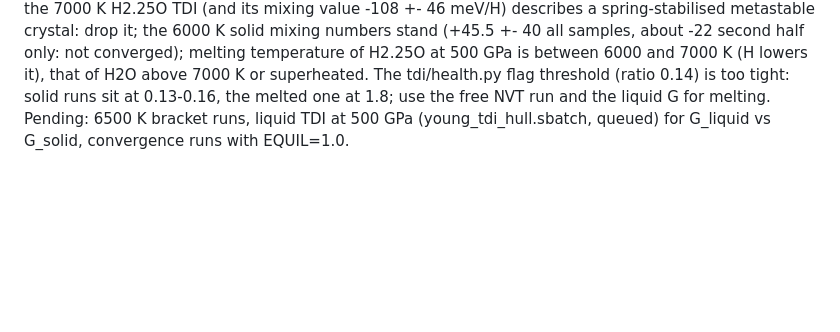
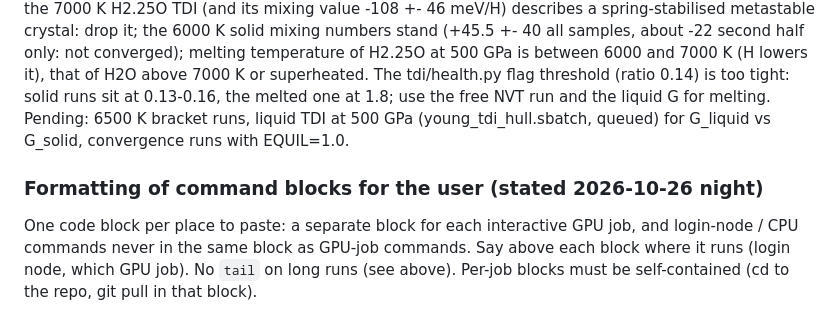
Before and after one commit to victornadenrobinson/H3O, a Markdown page: HANDOFF.md, the part around the change. Rendered like a GitHub page; blank space fills up the shorter version.

Commit message:
HANDOFF: one code block per job, login-node and GPU-job commands never mixed
Co-Authored-By: Claude Sonnet 5.5 <noreply@anthropic.com>
Claude-Session: https://claude.ai/code/session_01Rqzkn5zpBqZLc1vmKt3BqU

```diff
--- a/HANDOFF.md
+++ b/HANDOFF.md
@@ -99,3 +99,6 @@ Known weak points (not fixed): block errors at short times (blocks of ~50 fs at
 
 ### Free NVT (no springs) stability check at the TDI volumes, 500 GPa, 6 ps after 1 ps equilibration (2026-10-26 night; 17_eos_md.py --hper, runs/melt_tdi)
 fcc H2O 6000 K: fcc, delta_L 0.131, D_O 0, P 506.5 GPa. fcc H2.25O 6000 K: fcc, delta_L 0.135, D_O 0, P 493.8. fcc H2O 7000 K: fcc, delta_L 0.156, D_O 0, P 512.2 (solid for 6 ps; superheating not excluded). **fcc H2.25O 7000 K: MELTED** (label 'other', delta_L 1.82, D_O 2e-4 cm2/s, O MSD 52 A^2). Consequences: the 7000 K H2.25O TDI (and its mixing value -108 +- 46 meV/H) describes a spring-stabilised metastable crystal: drop it; the 6000 K solid mixing numbers stand (+45.5 +- 40 all samples, about -22 second half only: not converged); melting temperature of H2.25O at 500 GPa is between 6000 and 7000 K (H lowers it), that of H2O above 7000 K or superheated. The tdi/health.py flag threshold (ratio 0.14) is too tight: solid runs sit at 0.13-0.16, the melted one at 1.8; use the free NVT run and the liquid G for melting. Pending: 6500 K bracket runs, liquid TDI at 500 GPa (young_tdi_hull.sbatch, queued) for G_liquid vs G_solid, convergence runs with EQUIL=1.0.
+
+### Formatting of command blocks for the user (stated 2026-10-26 night)
+One code block per place to paste: a separate block for each interactive GPU job, and login-node / CPU commands never in the same block as GPU-job commands. Say above each block where it runs (login node, which GPU job). No `tail` on long runs (see above). Per-job blocks must be self-contained (cd to the repo, git pull in that block).
```
